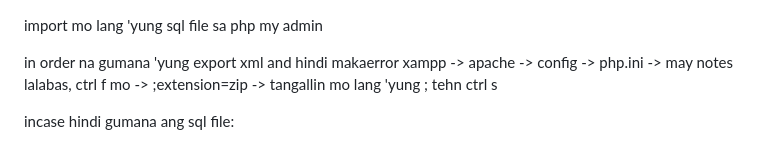
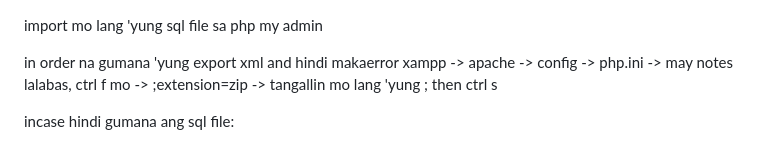
Before and after one commit to KristianDave04/Haven-hotel, a Markdown page: README.md, the part around the change. Rendered like a GitHub page.

```diff
--- a/README.md
+++ b/README.md
@@ -1,7 +1,7 @@
 import mo lang 'yung sql file sa php my admin
 
 in order na gumana 'yung export xml and hindi makaerror
-    xampp -> apache -> config -> php.ini -> may notes lalabas, ctrl f mo -> ;extension=zip -> tangallin mo lang 'yung ; tehn ctrl s
+    xampp -> apache -> config -> php.ini -> may notes lalabas, ctrl f mo -> ;extension=zip -> tangallin mo lang 'yung ; then ctrl s
 
 
 incase hindi gumana ang sql file:
```
